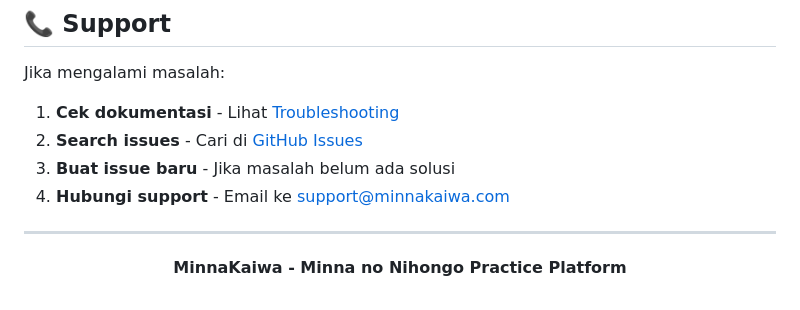
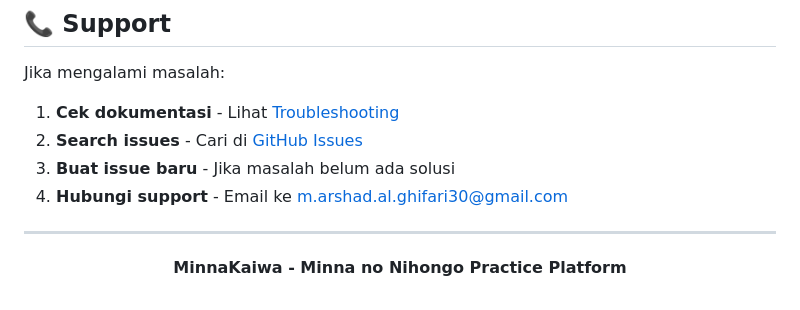
Before and after one commit to alghifari10/Minna-Kaiwa, a Markdown page: installation.md, the part around one of its changes. Drawn GitHub-style.

```diff
--- a/installation.md
+++ b/installation.md
@@ -323,5 +323,5 @@ Jika mengalami masalah:
 3. **Buat issue baru** - Jika masalah belum ada solusi
-4. **Hubungi support** - Email ke support@minnakaiwa.com
+4. **Hubungi support** - Email ke m.arshad.al.ghifari30@gmail.com
 
 ---
 
```
Also changed, not shown: other parts of installation.md (+1 -1 lines).
